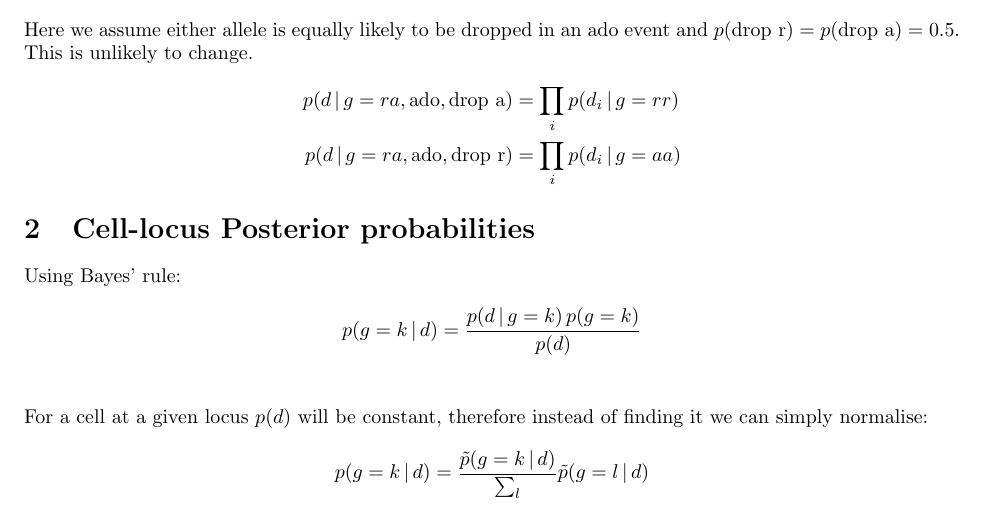
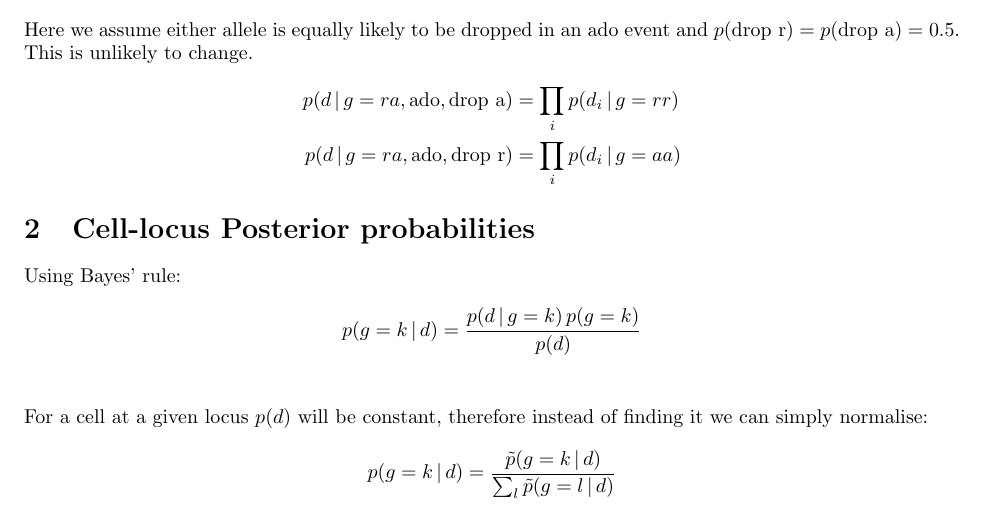
Before and after one commit to coldham10/SCGenoL, a LaTeX document (doc/math.tex): part of the page, cut so that both start at the same text. Compiled offline with pdfLaTeX.

Commit message:
updated maths

```diff
--- a/doc/math.tex
+++ b/doc/math.tex
@@ -30,7 +30,7 @@ p(g=k\,|\, d) &= \frac{p(d\,|\,g=k)\,p(g=k)}{p(d)}\\
 \end{align*}
 For a cell at a given locus $p(d)$ will be constant, therefore instead of finding it we can simply normalise:
 \begin{align*}
-p(g=k\,|\,d) &= \frac{\tilde{p}(g=k\,|\,d)}{\sum_l}\tilde{p}(g=l\,|\,d)\\
+p(g=k\,|\,d) &= \frac{\tilde{p}(g=k\,|\,d)}{\sum_l\tilde{p}(g=l\,|\,d)}\\
 \end{align*}
 
 
```
Also changed, not shown: doc/math.pdf.
